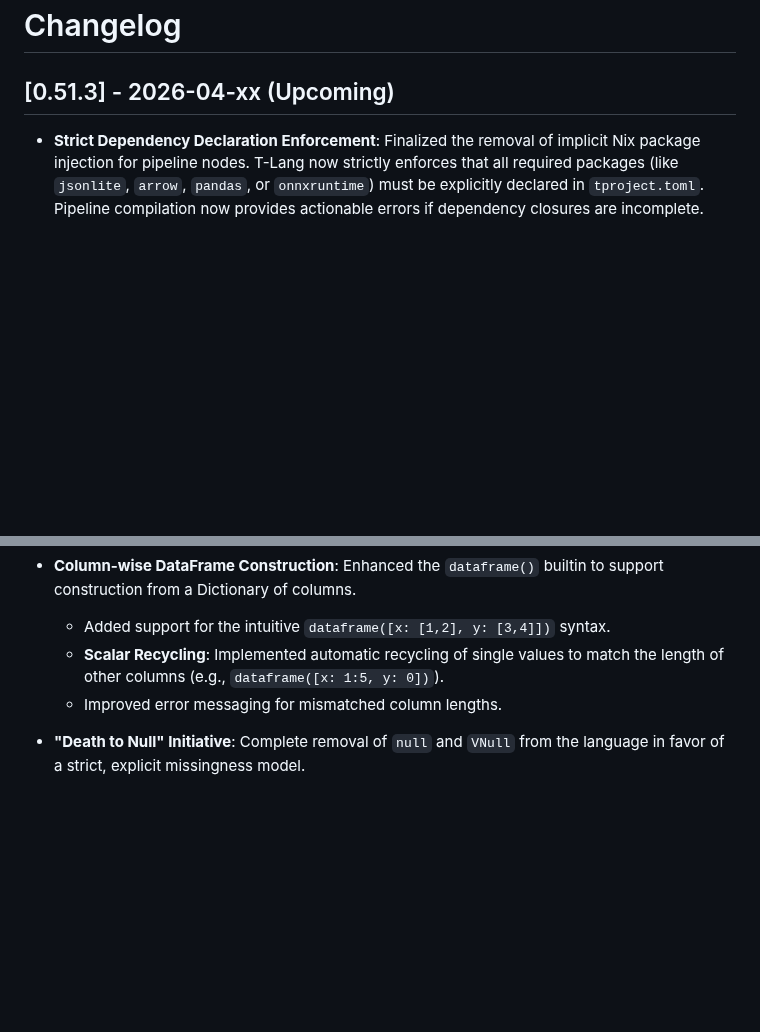
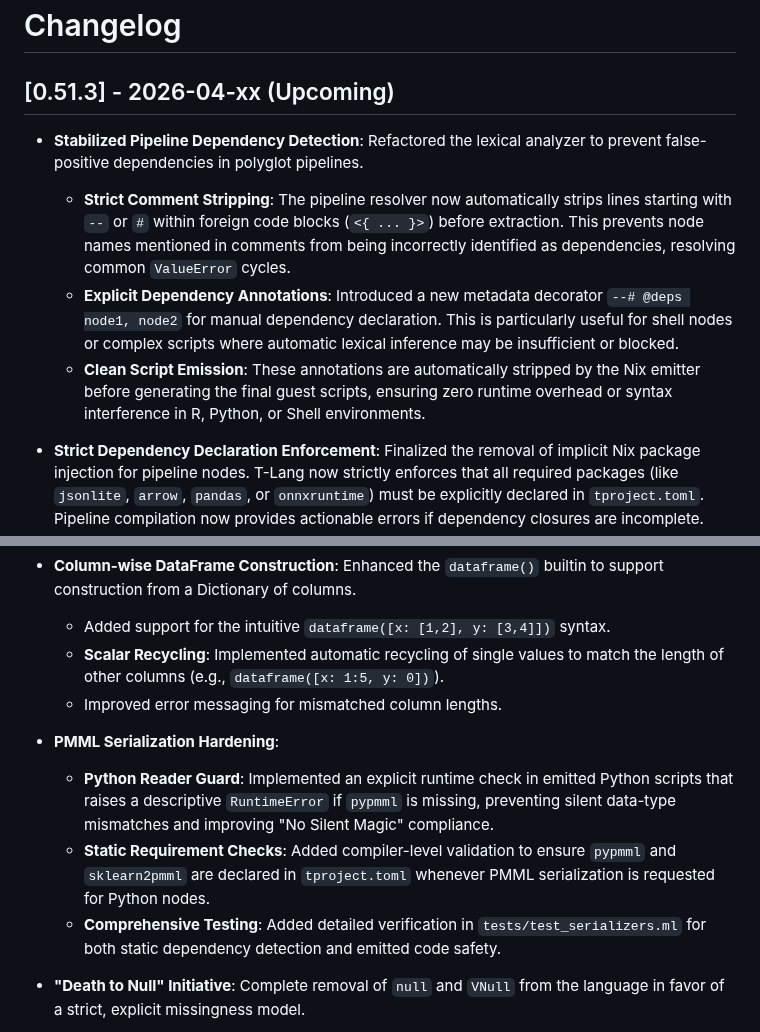
Before and after one commit to b-rodrigues/tlang, a Markdown page: docs/changelog.md, 2 parts joined by grey strips. Rendered like a GitHub page; blank space fills up the shorter version.

Commit message:
docs: update changelog with PMML hardening details

```diff
--- a/docs/changelog.md
+++ b/docs/changelog.md
@@ -2,6 +2,10 @@
 
 ## [0.51.3] - 2026-04-xx (Upcoming)
 
+- **Stabilized Pipeline Dependency Detection**: Refactored the lexical analyzer to prevent false-positive dependencies in polyglot pipelines.
+    - **Strict Comment Stripping**: The pipeline resolver now automatically strips lines starting with `--` or `#` within foreign code blocks (`<{ ... }>`) before extraction. This prevents node names mentioned in comments from being incorrectly identified as dependencies, resolving common `ValueError` cycles.
+    - **Explicit Dependency Annotations**: Introduced a new metadata decorator `--# @deps node1, node2` for manual dependency declaration. This is particularly useful for shell nodes or complex scripts where automatic lexical inference may be insufficient or blocked.
+    - **Clean Script Emission**: These annotations are automatically stripped by the Nix emitter before generating the final guest scripts, ensuring zero runtime overhead or syntax interference in R, Python, or Shell environments.
 - **Strict Dependency Declaration Enforcement**: Finalized the removal of implicit Nix package injection for pipeline nodes. T-Lang now strictly enforces that all required packages (like `jsonlite`, `arrow`, `pandas`, or `onnxruntime`) must be explicitly declared in `tproject.toml`. Pipeline compilation now provides actionable errors if dependency closures are incomplete.
 - **Mandatory Serialization Integrity**: Introduced mandatory MD5 integrity digests for all `.tobj` serialized files. The deserialization engine now automatically verifies the data integrity of artifacts, providing a descriptive warning when fallback loading is used for legacy (pre-digest) files.
 - **Resilient Pipeline Path Resolution**: Fixed a critical regression in project root discovery for nested builds. The generated `_pipeline/pipeline.nix` now reliably resolves the repository root regardless of the execution context (local, CI, or build sandbox), ensuring Nix-builds succeed across all directory depths.
@@ -13,6 +17,10 @@
     - Added support for the intuitive `dataframe([x: [1,2], y: [3,4]])` syntax.
     - **Scalar Recycling**: Implemented automatic recycling of single values to match the length of other columns (e.g., `dataframe([x: 1:5, y: 0])`).
     - Improved error messaging for mismatched column lengths.
+- **PMML Serialization Hardening**:
+    - **Python Reader Guard**: Implemented an explicit runtime check in emitted Python scripts that raises a descriptive `RuntimeError` if `pypmml` is missing, preventing silent data-type mismatches and improving "No Silent Magic" compliance.
+    - **Static Requirement Checks**: Added compiler-level validation to ensure `pypmml` and `sklearn2pmml` are declared in `tproject.toml` whenever PMML serialization is requested for Python nodes.
+    - **Comprehensive Testing**: Added detailed verification in `tests/test_serializers.ml` for both static dependency detection and emitted code safety.
 
 - **"Death to Null" Initiative**: Complete removal of `null` and `VNull` from the language in favor of a strict, explicit missingness model.
     - **Grammar Cleanup**: Removed the `null` keyword from the lexer and parser. The language now exclusively uses `NA` (generic or typed) for missing data.
```
